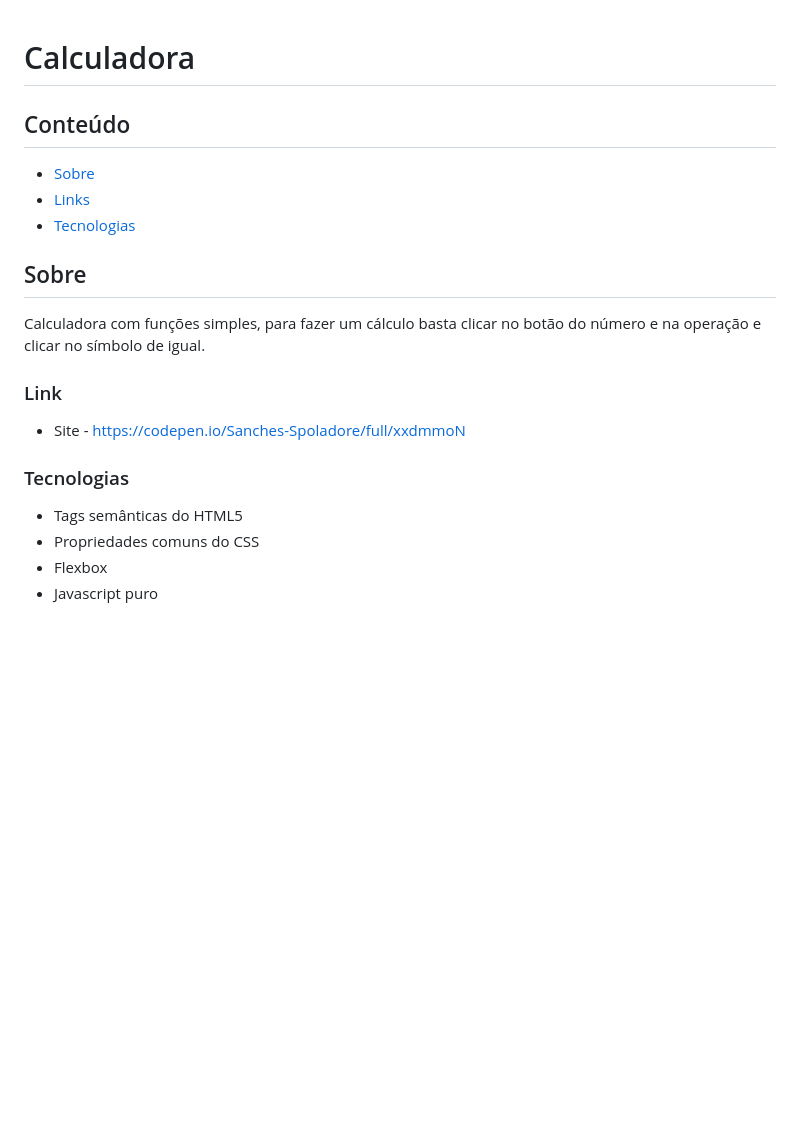
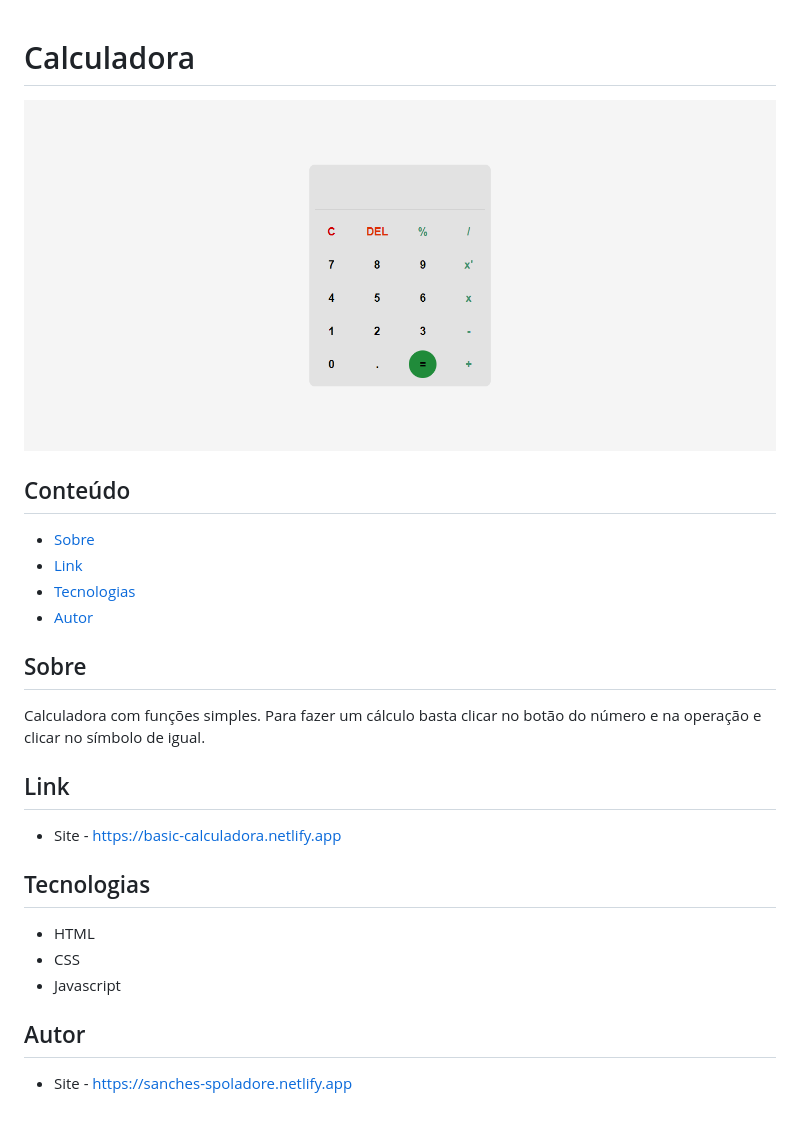
Before and after one commit to SanchesSpoladore/Calculadora, a Markdown page: README.md, the part around the change. GitHub-like rendering; pictures changed too: .github/preview.png (added); blank space fills up the shorter version.

Commit message:
Atualizando README

```diff
--- a/README.md
+++ b/README.md
@@ -1,18 +1,23 @@
 # Calculadora
+
+![](./.github/preview.png)
 
 ## Conteúdo
 - [Sobre](#sobre)
-- [Links](#link)
+- [Link](#link)
 - [Tecnologias](#tecnologias)
+- [Autor](#autor)
 
 ## Sobre
-Calculadora com funções simples, para fazer um cálculo basta clicar no botão do número e na operação e clicar no símbolo de igual.
+Calculadora com funções simples. Para fazer um cálculo basta clicar no botão do número e na operação e clicar no símbolo de igual.
 
-### Link
-- Site - https://codepen.io/Sanches-Spoladore/full/xxdmmoN
+## Link
+- Site - https://basic-calculadora.netlify.app
 
-### Tecnologias
-- Tags semânticas do HTML5
-- Propriedades comuns do CSS
-- Flexbox
-- Javascript puro
+## Tecnologias
+- HTML
+- CSS
+- Javascript
+
+## Autor
+- Site - https://sanches-spoladore.netlify.app
```
